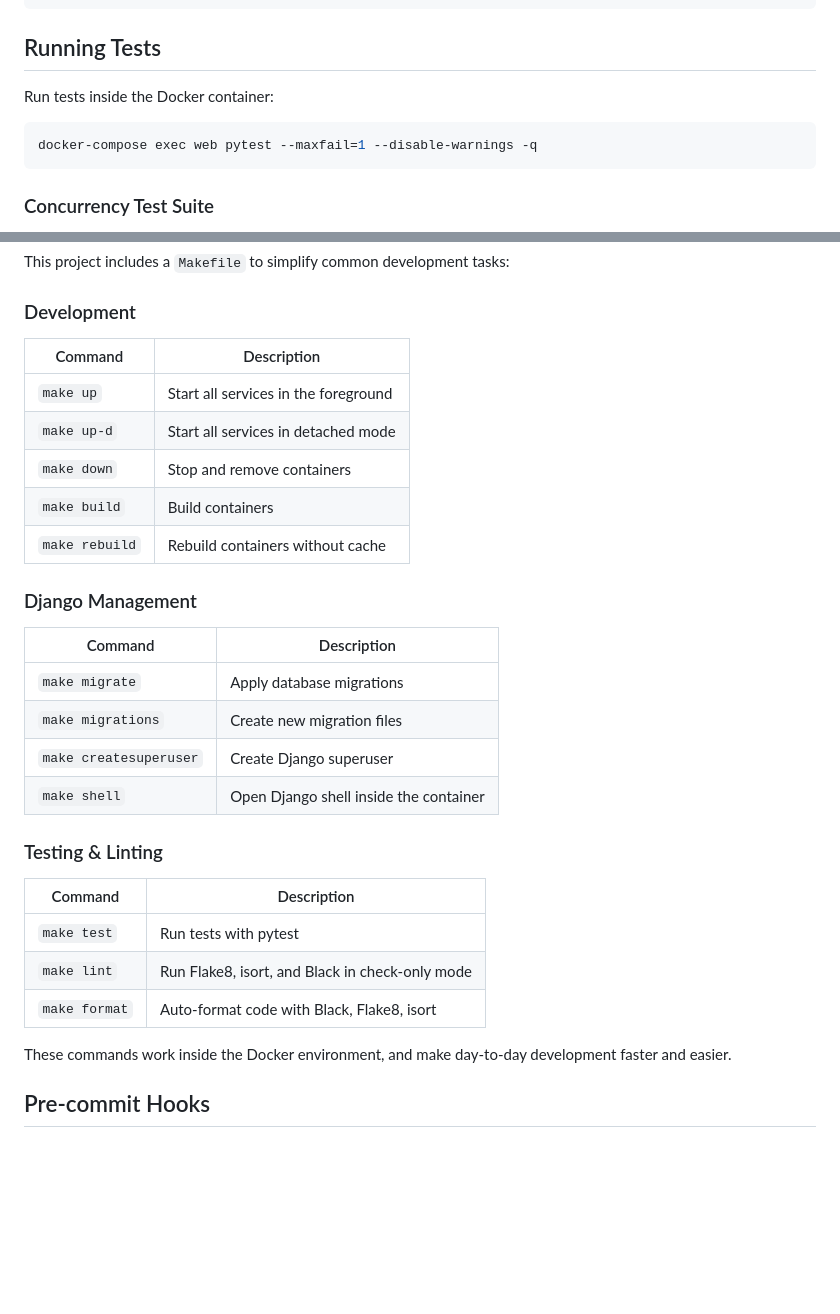
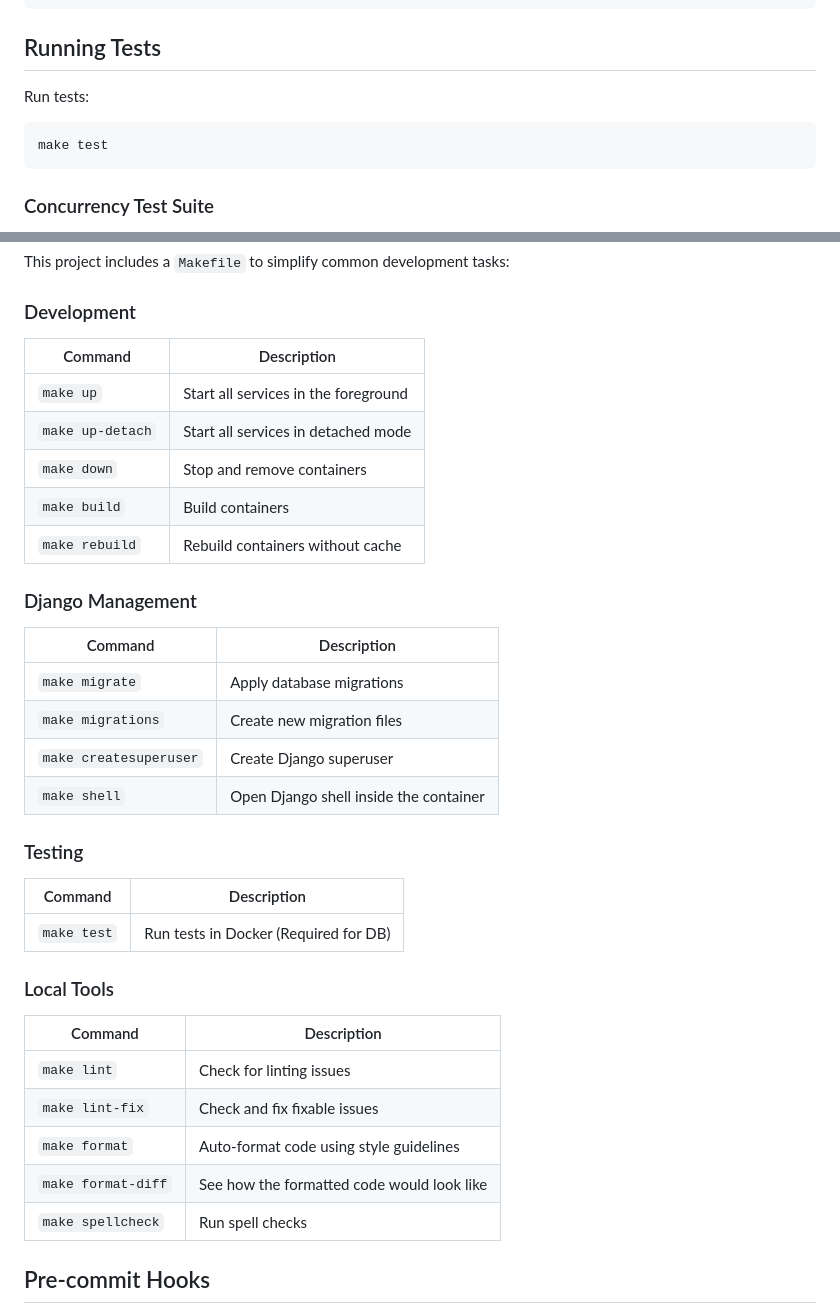
Before and after one commit to kkig/event-booking-api, a Markdown page: README.md, 2 parts joined by grey strips. Drawn GitHub-style; folded sections open; blank space fills up the shorter version.

Commit message:
doc: update makefile commands

````diff
--- a/README.md
+++ b/README.md
@@ -224,10 +224,10 @@ sequenceDiagram
 
 ## Running Tests
 
-Run tests inside the Docker container:
+Run tests:
 
 ```bash
-docker-compose exec web pytest --maxfail=1 --disable-warnings -q
+make test
 ```
 
 ### Concurrency Test Suite
@@ -250,13 +250,13 @@ This project includes a `Makefile` to simplify common development tasks:
 
 ### Development
 
-| Command        | Description                          |
-| -------------- | ------------------------------------ |
-| `make up`      | Start all services in the foreground |
-| `make up-d`    | Start all services in detached mode  |
-| `make down`    | Stop and remove containers           |
-| `make build`   | Build containers                     |
-| `make rebuild` | Rebuild containers without cache     |
+| Command           | Description                          |
+| ----------------- | ------------------------------------ |
+| `make up`         | Start all services in the foreground |
+| `make up-detach`  | Start all services in detached mode  |
+| `make down`       | Stop and remove containers           |
+| `make build`      | Build containers                     |
+| `make rebuild`    | Rebuild containers without cache     |
 
 ### Django Management
 
@@ -267,15 +267,22 @@ This project includes a `Makefile` to simplify common development tasks:
 | `make createsuperuser` | Create Django superuser                |
 | `make shell`           | Open Django shell inside the container |
 
-### Testing & Linting
+### Testing
 
-| Command       | Description                                     |
-| ------------- | ----------------------------------------------- |
-| `make test`   | Run tests with pytest                           |
-| `make lint`   | Run Flake8, isort, and Black in check-only mode |
-| `make format` | Auto-format code with Black, Flake8, isort      |
+| Command           | Description                           |
+| ----------------- | ------------------------------------- |
+| `make test`       | Run tests in Docker (Required for DB) |
 
-These commands work inside the Docker environment, and make day-to-day development faster and easier.
+### Local Tools
+
+| Command            | Description                                |
+| ------------------ | ------------------------------------------ |
+| `make lint`        | Check for linting issues                   |
+| `make lint-fix`    | Check and fix fixable issues               |
+| `make format`      | Auto-format code using style guidelines    |
+| `make format-diff` | See how the formatted code would look like |
+| `make spellcheck`  | Run spell checks                           |
+
 
 ## Pre-commit Hooks
 
````
